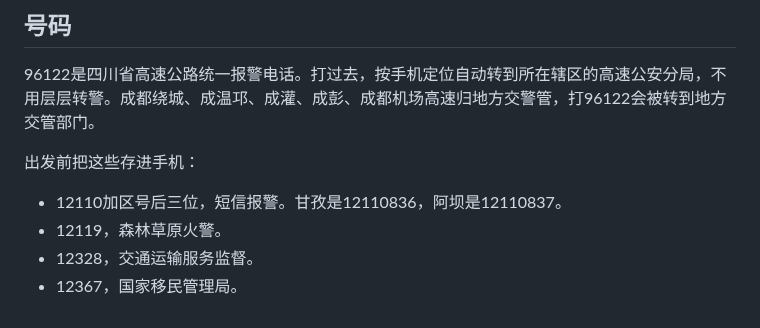
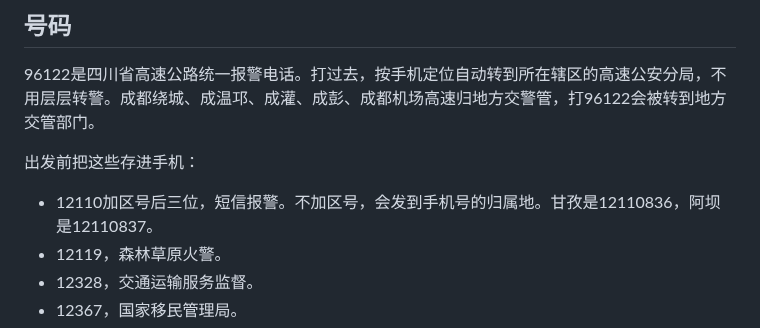
Before and after one commit to joanna2joanna/chuanxi, a Markdown page: yingji-note.md, the part around the change. GitHub-like rendering.

Commit message:
笔记09 12110补半句：不加区号会发到手机号归属地

```diff
--- a/yingji-note.md
+++ b/yingji-note.md
@@ -27,7 +27,7 @@
 
 出发前把这些存进手机：
 
-- 12110加区号后三位，短信报警。甘孜是12110836，阿坝是12110837。
+- 12110加区号后三位，短信报警。不加区号，会发到手机号的归属地。甘孜是12110836，阿坝是12110837。
 - 12119，森林草原火警。
 - 12328，交通运输服务监督。
 - 12367，国家移民管理局。
```
